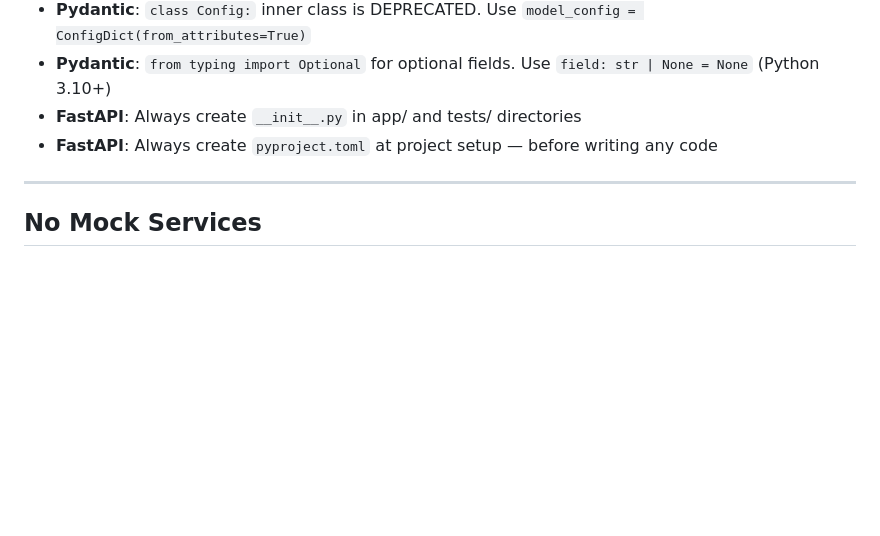
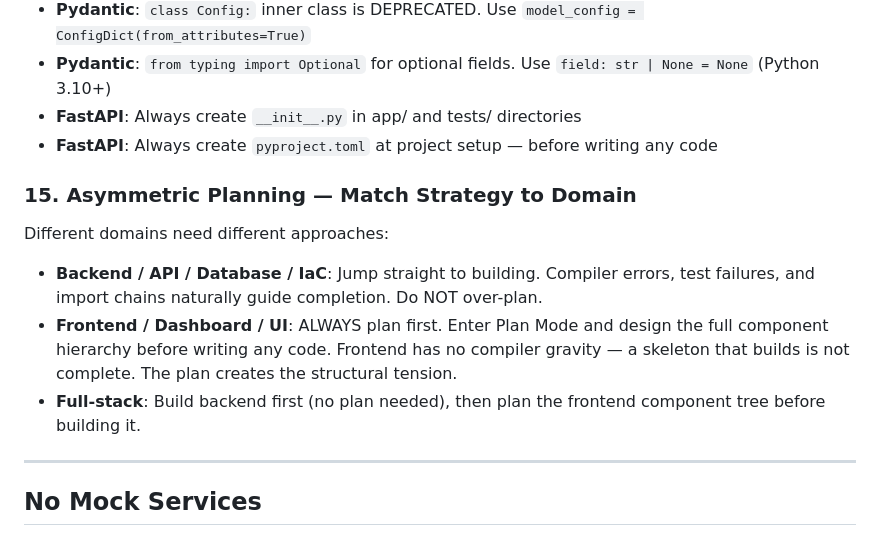
Before and after one commit to jord0-cmd/astra-devkit, a Markdown page: standards/rules.md, the part around the change. Drawn GitHub-style; blank space fills up the shorter version.

```diff
--- a/standards/rules.md
+++ b/standards/rules.md
@@ -97,6 +97,12 @@ Common deprecated patterns to NEVER use:
 - **Pydantic**: `from typing import Optional` for optional fields. Use `field: str | None = None` (Python 3.10+)
 - **FastAPI**: Always create `__init__.py` in app/ and tests/ directories
 - **FastAPI**: Always create `pyproject.toml` at project setup — before writing any code
+
+### 15. Asymmetric Planning — Match Strategy to Domain
+Different domains need different approaches:
+- **Backend / API / Database / IaC**: Jump straight to building. Compiler errors, test failures, and import chains naturally guide completion. Do NOT over-plan.
+- **Frontend / Dashboard / UI**: ALWAYS plan first. Enter Plan Mode and design the full component hierarchy before writing any code. Frontend has no compiler gravity — a skeleton that builds is not complete. The plan creates the structural tension.
+- **Full-stack**: Build backend first (no plan needed), then plan the frontend component tree before building it.
 
 ---
 
```
Also changed, not shown: skills/frontend-patterns/SKILL.md (+8 -0 lines).
